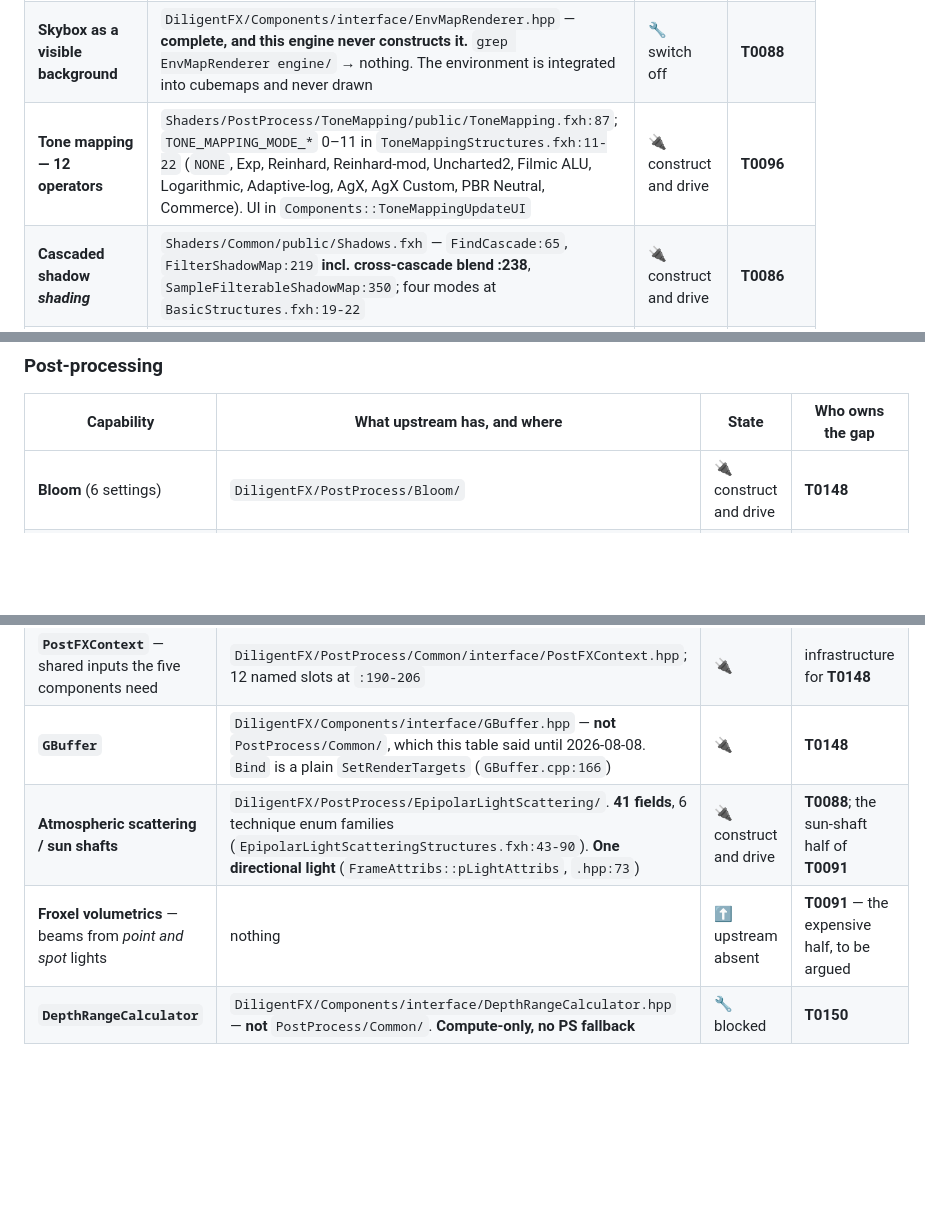
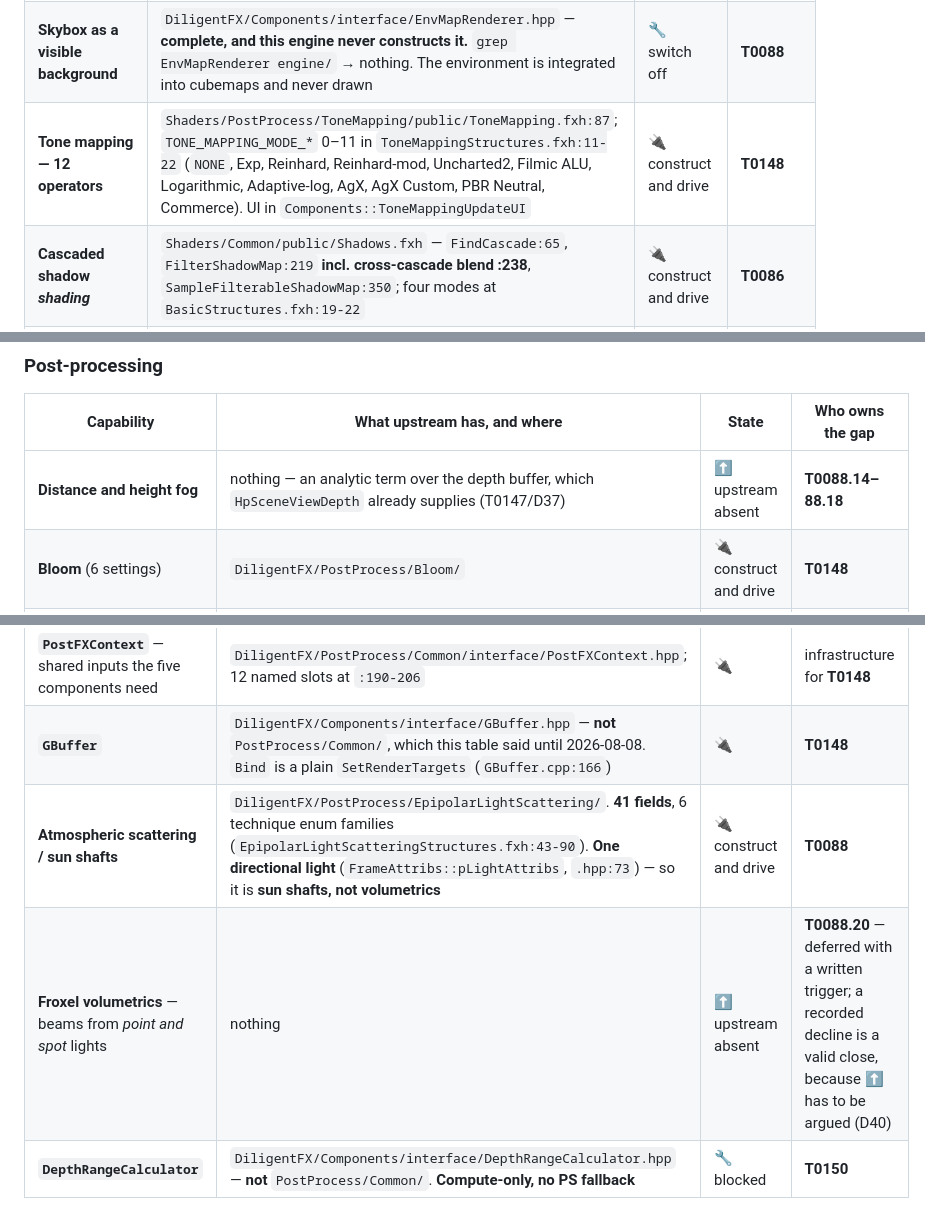
Before and after one commit to ywadi/hollow_point, a Markdown page: claude_documentation/documentation/12-vendored-capabilities.md, 3 parts joined by grey strips. Drawn GitHub-style; blank space fills up the shorter version.

Commit message:
The capability matrix follows the merges: owners repointed, and fog gets the row it never had
T0096 and T0091 no longer exist, so the tone-mapping row now names T0148 and the
scattering row names T0088. Two substantive edits rather than renames:

- The froxel-volumetrics row points at **T0088.20** and says what that means --
  deferred with a written trigger, and a recorded decline is a valid close,
  because upstream-absent has to be argued rather than defaulted to (D40).
- **Distance and height fog gained a row it never had.** It is upstream-absent
  -- an analytic term over the depth buffer, which HpSceneViewDepth already
  supplies -- and the reason it had no row is exactly the reason the document
  was made binding: nobody adds a row for the thing they assume is obvious, and
  T0089 sat in phase 11 for five days as a result.

The scattering row also now states the consequence rather than leaving it to be
re-derived: one directional light means sun shafts, not volumetrics.

Co-Authored-By: Claude Opus 5 (1M context) <noreply@anthropic.com>

```diff
--- a/claude_documentation/documentation/12-vendored-capabilities.md
+++ b/claude_documentation/documentation/12-vendored-capabilities.md
@@ -87,7 +87,7 @@ would express, it is wrong.**
 | **IBL — irradiance + prefiltered specular** | `PBR_Renderer::{EnableIBL, PrecomputeCubemaps, SetIBLResourceViews, CreateIrradianceCube, CreatePrefilteredEnvMap}`; **all `PBR_Renderer`'s, not `GLTF_PBR_Renderer`'s** | ✅ wired (T0170.5) | — |
 | **Sheen, clearcoat, anisotropy, iridescence, transmission** | `PBR_Shading.fxh`, per-layer IBL (`GetSheenIBL`, `GetClearcoatIBL`) | ✅ wired (T0143 + T0170.5) | — |
 | **Skybox as a visible background** | `DiligentFX/Components/interface/EnvMapRenderer.hpp` — **complete, and this engine never constructs it.** `grep EnvMapRenderer engine/` → nothing. The environment is integrated into cubemaps and never drawn | 🔧 switch off | **T0088** |
-| **Tone mapping — 12 operators** | `Shaders/PostProcess/ToneMapping/public/ToneMapping.fxh:87`; `TONE_MAPPING_MODE_*` 0–11 in `ToneMappingStructures.fxh:11-22` (`NONE`, Exp, Reinhard, Reinhard-mod, Uncharted2, Filmic ALU, Logarithmic, Adaptive-log, AgX, AgX Custom, PBR Neutral, Commerce). UI in `Components::ToneMappingUpdateUI` | 🔌 construct and drive | **T0096** |
+| **Tone mapping — 12 operators** | `Shaders/PostProcess/ToneMapping/public/ToneMapping.fxh:87`; `TONE_MAPPING_MODE_*` 0–11 in `ToneMappingStructures.fxh:11-22` (`NONE`, Exp, Reinhard, Reinhard-mod, Uncharted2, Filmic ALU, Logarithmic, Adaptive-log, AgX, AgX Custom, PBR Neutral, Commerce). UI in `Components::ToneMappingUpdateUI` | 🔌 construct and drive | **T0148** |
 | **Cascaded shadow *shading*** | `Shaders/Common/public/Shadows.fxh` — `FindCascade:65`, `FilterShadowMap:219` **incl. cross-cascade blend :238**, `SampleFilterableShadowMap:350`; four modes at `BasicStructures.fxh:19-22` | 🔌 construct and drive | **T0086** |
 | **Cascade textures and placement** | `DiligentFX/Components/interface/ShadowMapManager.hpp` — `DistributeCascades:165`, `SnapCascades:108`, `StabilizeExtents:112`, `ConvertToFilterable:169`, `GetCascadeDSV:88`. **Directional only** (`pLightDir:106`) | 🔌 construct and drive | **T0086** |
 | **Point / spot shadows** | nothing. No cube, no dual-paraboloid, anywhere in DiligentFX | ⬆️ upstream absent | **T0086.8** — build or decline |
@@ -97,6 +97,7 @@ would express, it is wrong.**
 
 | Capability | What upstream has, and where | State | Who owns the gap |
 |---|---|---|---|
+| **Distance and height fog** | nothing — an analytic term over the depth buffer, which `HpSceneViewDepth` already supplies (T0147/D37) | ⬆️ upstream absent | **T0088.14–88.18** |
 | **Bloom** (6 settings) | `DiligentFX/PostProcess/Bloom/` | 🔌 construct and drive | **T0148** |
 | **Depth of Field** (7) | `DiligentFX/PostProcess/DepthOfField/` | 🔌 | **T0148** |
 | **SSAO** (11) | `DiligentFX/PostProcess/ScreenSpaceAmbientOcclusion/` | 🔌 | **T0148** |
@@ -104,8 +105,8 @@ would express, it is wrong.**
 | **TAA** (6) | `DiligentFX/PostProcess/TemporalAntiAliasing/` | 🔌 | **T0148**, gated by T0111 |
 | **`PostFXContext`** — shared inputs the five components need | `DiligentFX/PostProcess/Common/interface/PostFXContext.hpp`; 12 named slots at `:190-206` | 🔌 | infrastructure for **T0148** |
 | **`GBuffer`** | `DiligentFX/Components/interface/GBuffer.hpp` — **not** `PostProcess/Common/`, which this table said until 2026-08-08. `Bind` is a plain `SetRenderTargets` (`GBuffer.cpp:166`) | 🔌 | **T0148** |
-| **Atmospheric scattering / sun shafts** | `DiligentFX/PostProcess/EpipolarLightScattering/`. **41 fields**, 6 technique enum families (`EpipolarLightScatteringStructures.fxh:43-90`). **One directional light** (`FrameAttribs::pLightAttribs`, `.hpp:73`) | 🔌 construct and drive | **T0088**; the sun-shaft half of **T0091** |
-| **Froxel volumetrics** — beams from *point and spot* lights | nothing | ⬆️ upstream absent | **T0091** — the expensive half, to be argued |
+| **Atmospheric scattering / sun shafts** | `DiligentFX/PostProcess/EpipolarLightScattering/`. **41 fields**, 6 technique enum families (`EpipolarLightScatteringStructures.fxh:43-90`). **One directional light** (`FrameAttribs::pLightAttribs`, `.hpp:73`) — so it is **sun shafts, not volumetrics** | 🔌 construct and drive | **T0088** |
+| **Froxel volumetrics** — beams from *point and spot* lights | nothing | ⬆️ upstream absent | **T0088.20** — deferred with a written trigger; a recorded decline is a valid close, because ⬆️ has to be argued (D40) |
 | **`DepthRangeCalculator`** | `DiligentFX/Components/interface/DepthRangeCalculator.hpp` — **not** `PostProcess/Common/`. **Compute-only, no PS fallback** | 🔧 blocked | **T0150** |
 
 ### Submission, passes and resources
```
